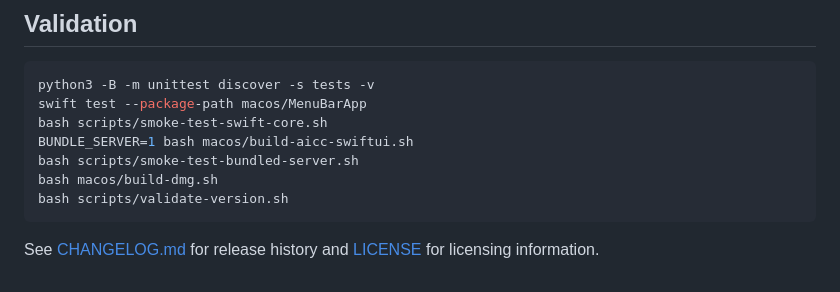
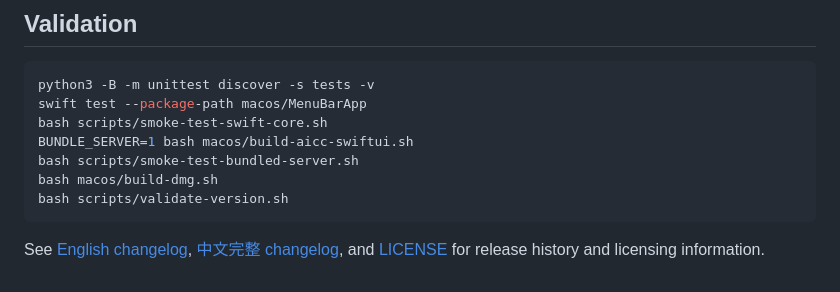
Before and after one commit to easonwong2026-del/AICC, a Markdown page: README.en.md, the part around the change. Rendered like a GitHub page.

Commit message:
docs: add bilingual changelog

````diff
--- a/README.en.md
+++ b/README.en.md
@@ -94,4 +94,4 @@ bash macos/build-dmg.sh
 bash scripts/validate-version.sh
 ```
 
-See [CHANGELOG.md](CHANGELOG.md) for release history and [LICENSE](LICENSE) for licensing information.
+See [English changelog](CHANGELOG.en.md), [中文完整 changelog](CHANGELOG.md), and [LICENSE](LICENSE) for release history and licensing information.
````
Also changed, not shown: CHANGELOG.en.md (added, +36 -0 lines), CHANGELOG.md (+2 -0 lines).
